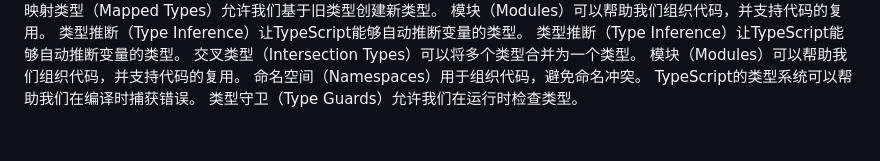
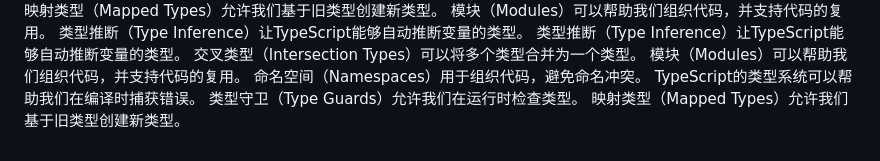
Before and after one commit to Dada-liu/Dada-liu.github.io, a Markdown page: blog/ts-core/content.md, the part around the change. Drawn GitHub-style.

```diff
--- a/blog/ts-core/content.md
+++ b/blog/ts-core/content.md
@@ -51,3 +51,4 @@ TypeScript的类型系统可以帮助我们在编译时捕获错误。
 命名空间（Namespaces）用于组织代码，避免命名冲突。
 TypeScript的类型系统可以帮助我们在编译时捕获错误。
 类型守卫（Type Guards）允许我们在运行时检查类型。
+映射类型（Mapped Types）允许我们基于旧类型创建新类型。
```
